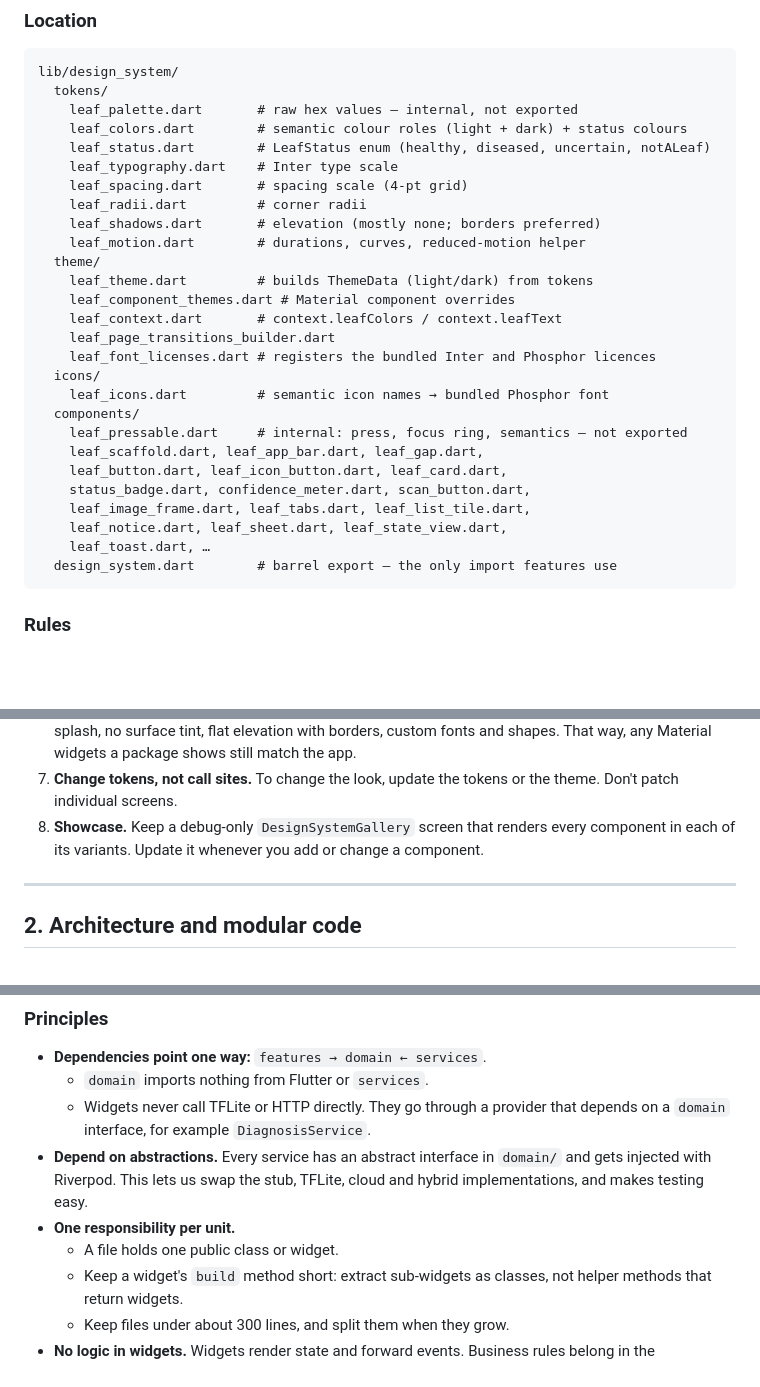
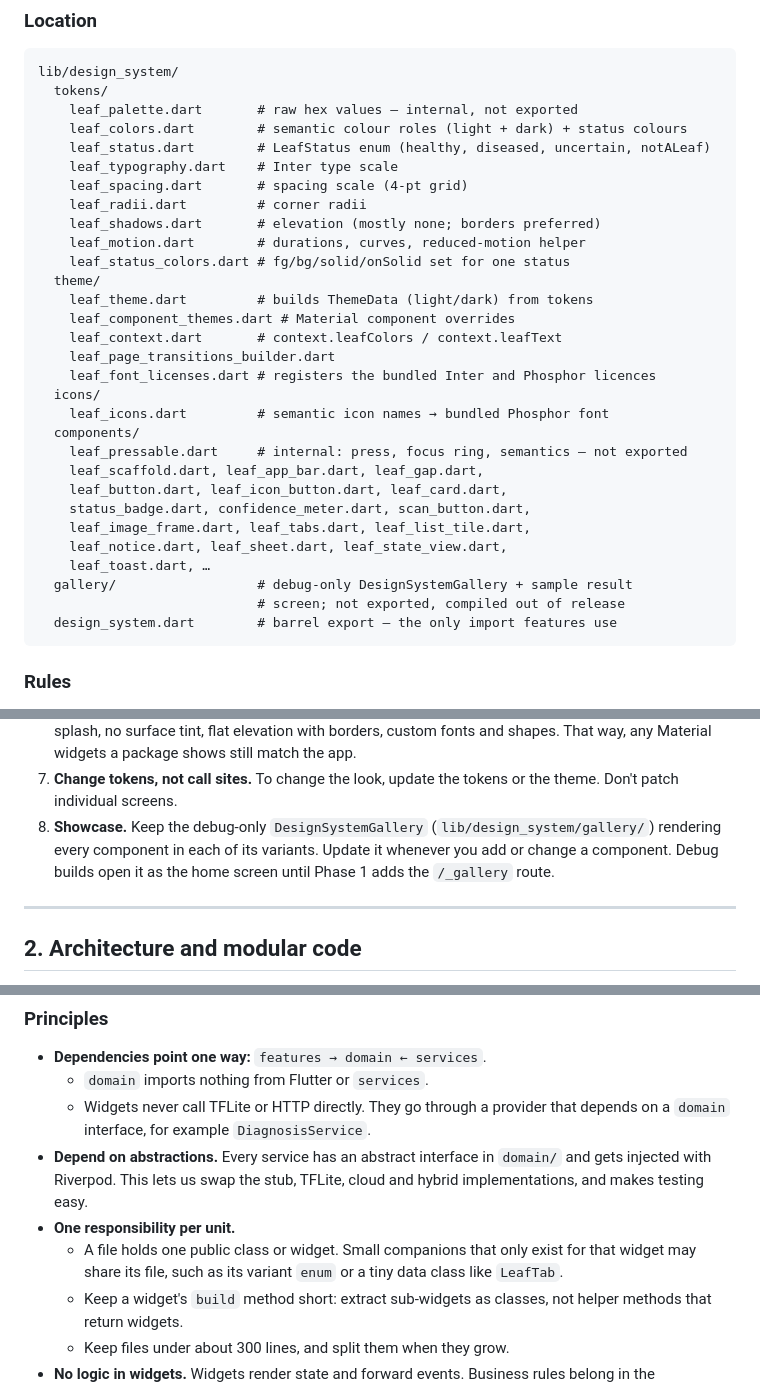
Before and after one commit to YakubuLute/leave_lens, a Markdown page: app/CLAUDE.md, 3 parts joined by grey strips. Rendered like a GitHub page; blank space fills up the shorter version.

````diff
--- a/app/CLAUDE.md
+++ b/app/CLAUDE.md
@@ -25,6 +25,7 @@ lib/design_system/
     leaf_radii.dart         # corner radii
     leaf_shadows.dart       # elevation (mostly none; borders preferred)
     leaf_motion.dart        # durations, curves, reduced-motion helper
+    leaf_status_colors.dart # fg/bg/solid/onSolid set for one status
   theme/
     leaf_theme.dart         # builds ThemeData (light/dark) from tokens
     leaf_component_themes.dart # Material component overrides
@@ -41,6 +42,8 @@ lib/design_system/
     leaf_image_frame.dart, leaf_tabs.dart, leaf_list_tile.dart,
     leaf_notice.dart, leaf_sheet.dart, leaf_state_view.dart,
     leaf_toast.dart, …
+  gallery/                  # debug-only DesignSystemGallery + sample result
+                            # screen; not exported, compiled out of release
   design_system.dart        # barrel export — the only import features use
 ```
 
@@ -61,7 +64,7 @@ lib/design_system/
 5. **Readable outdoors.** People use the app in sunlight, so keep text contrast at WCAG AA or better and avoid tiny or light-grey text.
 6. **The theme is the single source of truth.** `leaf_theme.dart` overrides Material defaults: no ripple splash, no surface tint, flat elevation with borders, custom fonts and shapes. That way, any Material widgets a package shows still match the app.
 7. **Change tokens, not call sites.** To change the look, update the tokens or the theme. Don't patch individual screens.
-8. **Showcase.** Keep a debug-only `DesignSystemGallery` screen that renders every component in each of its variants. Update it whenever you add or change a component.
+8. **Showcase.** Keep the debug-only `DesignSystemGallery` (`lib/design_system/gallery/`) rendering every component in each of its variants. Update it whenever you add or change a component. Debug builds open it as the home screen until Phase 1 adds the `/_gallery` route.
 
 ---
 
@@ -90,7 +93,7 @@ lib/
   - Widgets never call TFLite or HTTP directly. They go through a provider that depends on a `domain` interface, for example `DiagnosisService`.
 - **Depend on abstractions.** Every service has an abstract interface in `domain/` and gets injected with Riverpod. This lets us swap the stub, TFLite, cloud and hybrid implementations, and makes testing easy.
 - **One responsibility per unit.**
-  - A file holds one public class or widget.
+  - A file holds one public class or widget. Small companions that only exist for that widget may share its file, such as its variant `enum` or a tiny data class like `LeafTab`.
   - Keep a widget's `build` method short: extract sub-widgets as classes, not helper methods that return widgets.
   - Keep files under about 300 lines, and split them when they grow.
 - **No logic in widgets.** Widgets render state and forward events. Business rules belong in the `application` or `domain` layer, for example the confidence threshold or the fallback decision.
````
Also changed, not shown: README.md (+1 -1 lines), docs/plans/design-system.md (+21 -1 lines).
